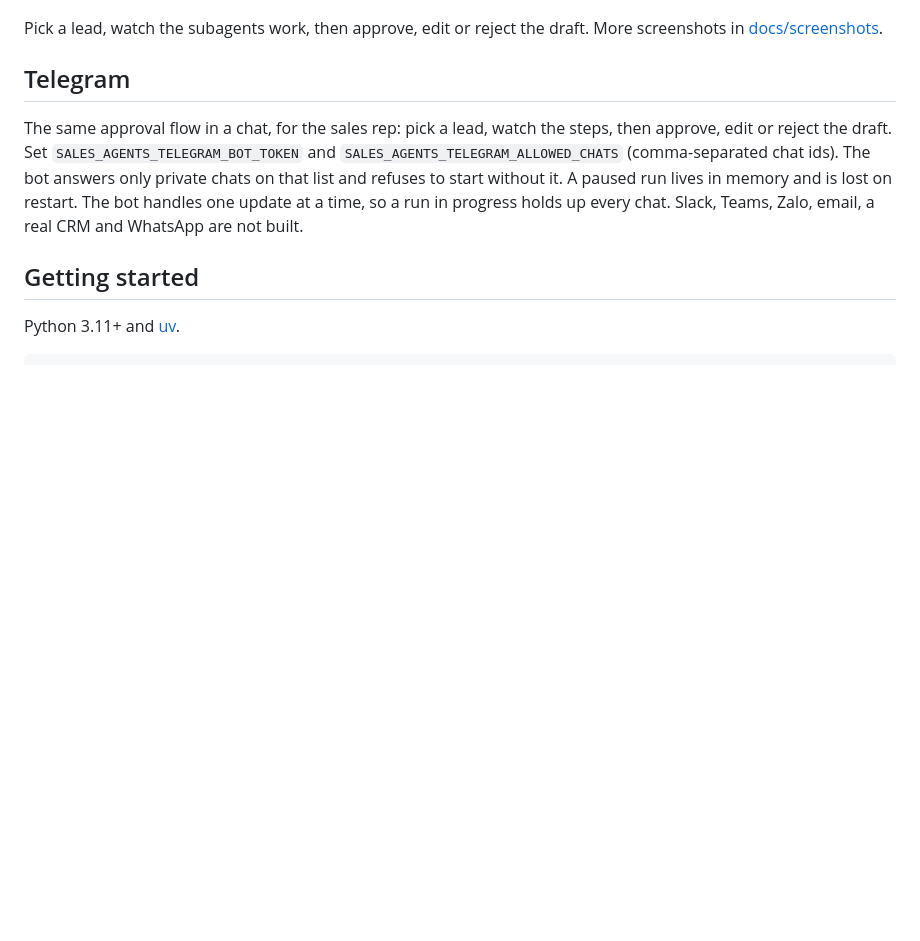
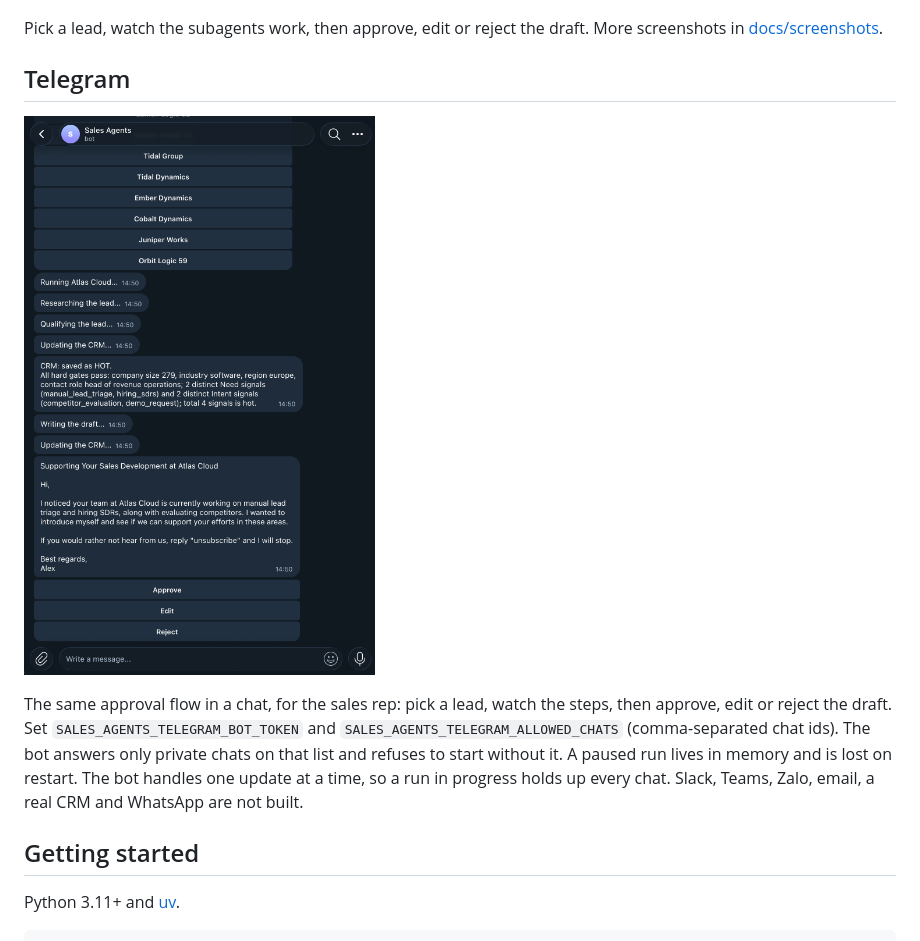
Before and after one commit to longntl-namitech/sales-agents, a Markdown page: README.md, the part around the change. Drawn GitHub-style; pictures changed too: docs/screenshots/telegram-approval.png (added); blank space fills up the shorter version.

Commit message:
Add Telegram screenshot to README

```diff
--- a/README.md
+++ b/README.md
@@ -24,6 +24,8 @@ Cases 1 and 2 run through the Supervisor. Cases 3 to 6 are pipeline functions, m
 Pick a lead, watch the subagents work, then approve, edit or reject the draft. More screenshots in [docs/screenshots](docs/screenshots).
 
 ## Telegram
+
+![Telegram: waiting for approval](docs/screenshots/telegram-approval.png)
 
 The same approval flow in a chat, for the sales rep: pick a lead, watch the steps, then approve, edit or reject the draft. Set `SALES_AGENTS_TELEGRAM_BOT_TOKEN` and `SALES_AGENTS_TELEGRAM_ALLOWED_CHATS` (comma-separated chat ids). The bot answers only private chats on that list and refuses to start without it. A paused run lives in memory and is lost on restart. The bot handles one update at a time, so a run in progress holds up every chat. Slack, Teams, Zalo, email, a real CRM and WhatsApp are not built.
 
```
